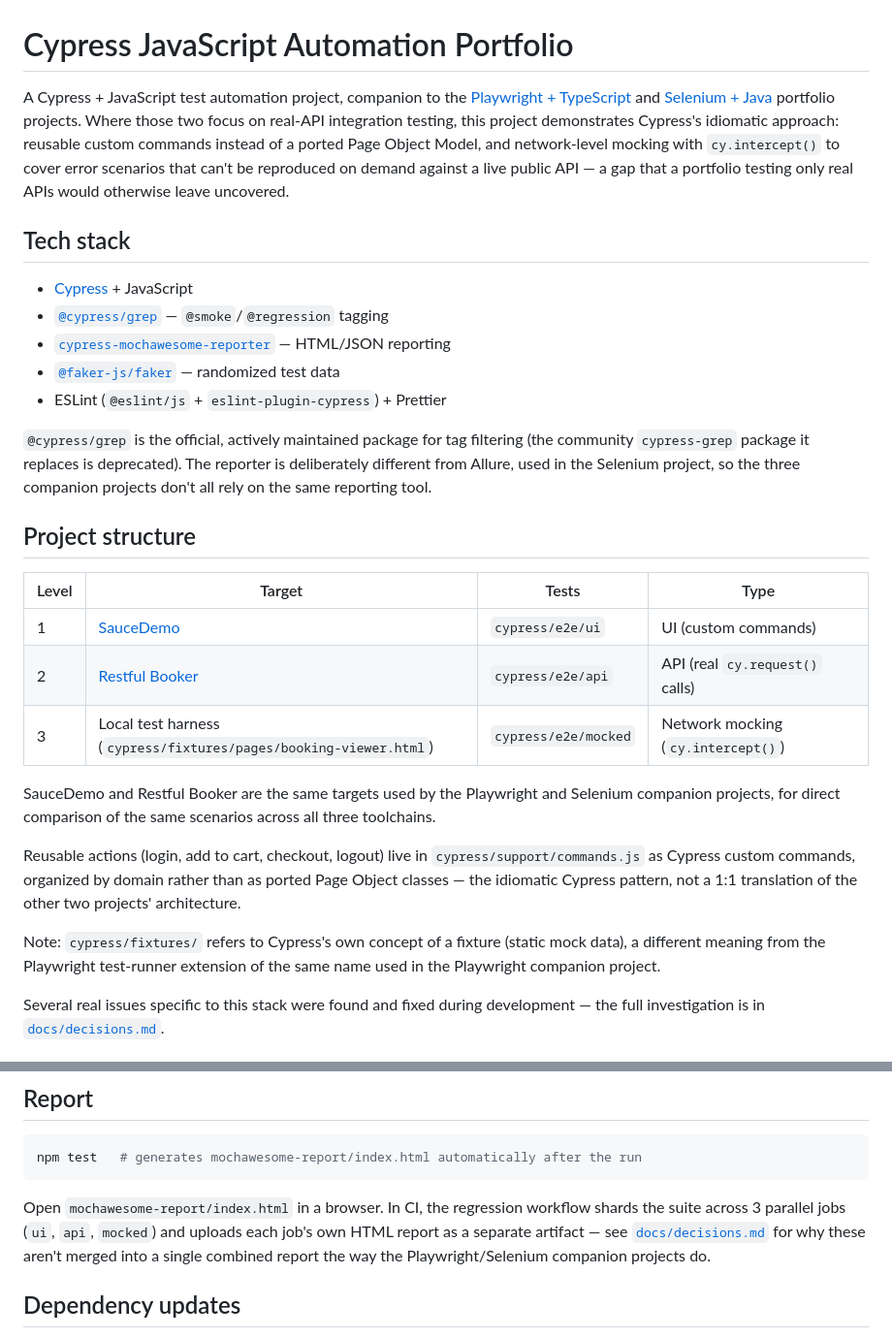
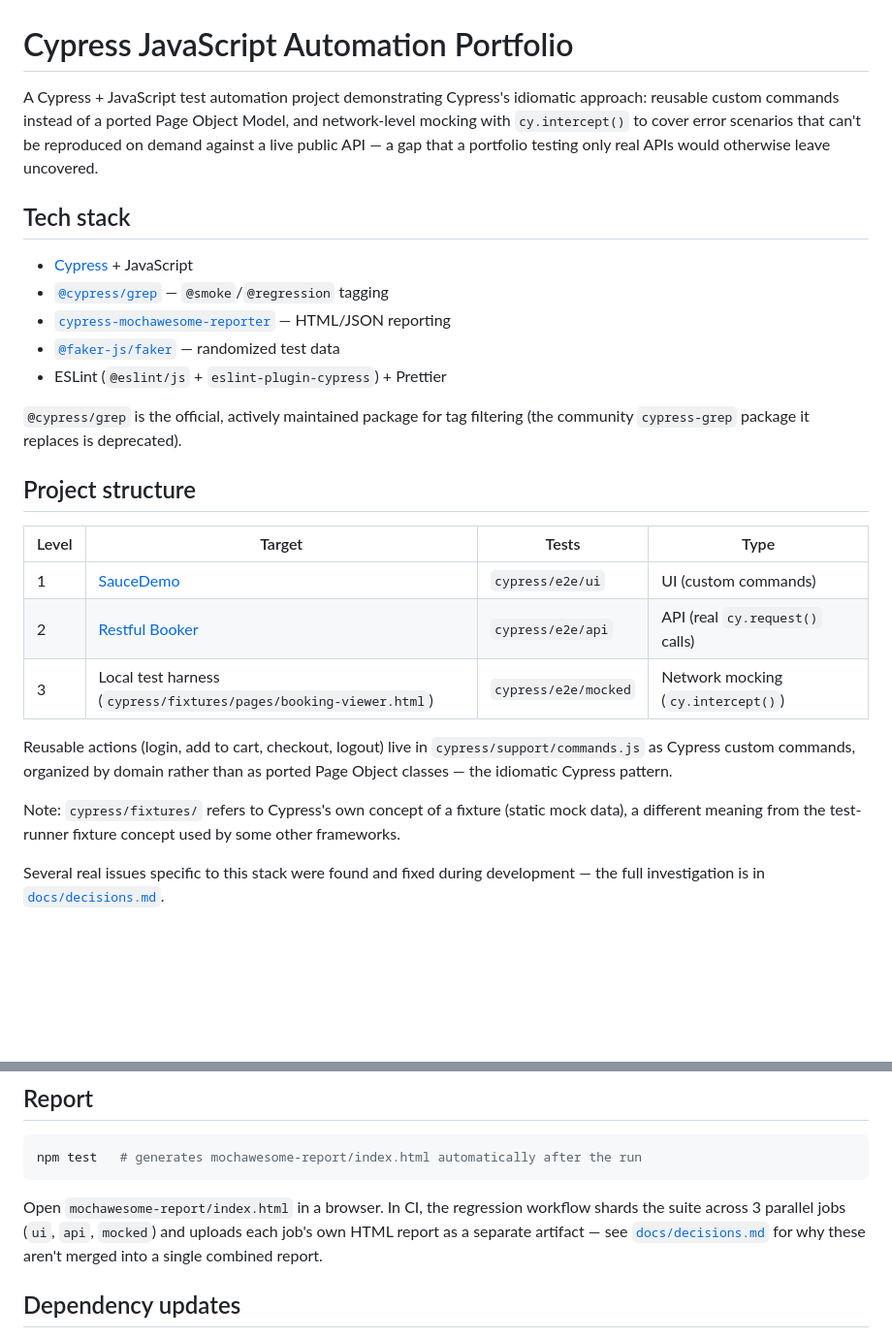
Before and after one commit to carmineQA/cypress-javascript-automation-portfolio, a Markdown page: README.md, 2 parts joined by grey strips. Shown at 97% size. Drawn GitHub-style; blank space fills up the shorter version.

````diff
--- a/README.md
+++ b/README.md
@@ -1,6 +1,6 @@
 # Cypress JavaScript Automation Portfolio
 
-A Cypress + JavaScript test automation project, companion to the [Playwright + TypeScript](../playwright-typescript-automation-portfolio) and [Selenium + Java](../selenium-java-automation-portfolio) portfolio projects. Where those two focus on real-API integration testing, this project demonstrates Cypress's idiomatic approach: reusable custom commands instead of a ported Page Object Model, and network-level mocking with `cy.intercept()` to cover error scenarios that can't be reproduced on demand against a live public API — a gap that a portfolio testing only real APIs would otherwise leave uncovered.
+A Cypress + JavaScript test automation project demonstrating Cypress's idiomatic approach: reusable custom commands instead of a ported Page Object Model, and network-level mocking with `cy.intercept()` to cover error scenarios that can't be reproduced on demand against a live public API — a gap that a portfolio testing only real APIs would otherwise leave uncovered.
 
 ## Tech stack
 
@@ -10,7 +10,7 @@ A Cypress + JavaScript test automation project, companion to the [Playwright + T
 - [`@faker-js/faker`](https://fakerjs.dev/) — randomized test data
 - ESLint (`@eslint/js` + `eslint-plugin-cypress`) + Prettier
 
-`@cypress/grep` is the official, actively maintained package for tag filtering (the community `cypress-grep` package it replaces is deprecated). The reporter is deliberately different from Allure, used in the Selenium project, so the three companion projects don't all rely on the same reporting tool.
+`@cypress/grep` is the official, actively maintained package for tag filtering (the community `cypress-grep` package it replaces is deprecated).
 
 ## Project structure
 
@@ -20,11 +20,9 @@ A Cypress + JavaScript test automation project, companion to the [Playwright + T
 | 2 | [Restful Booker](https://restful-booker.herokuapp.com/) | `cypress/e2e/api` | API (real `cy.request()` calls) |
 | 3 | Local test harness (`cypress/fixtures/pages/booking-viewer.html`) | `cypress/e2e/mocked` | Network mocking (`cy.intercept()`) |
 
-SauceDemo and Restful Booker are the same targets used by the Playwright and Selenium companion projects, for direct comparison of the same scenarios across all three toolchains.
+Reusable actions (login, add to cart, checkout, logout) live in `cypress/support/commands.js` as Cypress custom commands, organized by domain rather than as ported Page Object classes — the idiomatic Cypress pattern.
 
-Reusable actions (login, add to cart, checkout, logout) live in `cypress/support/commands.js` as Cypress custom commands, organized by domain rather than as ported Page Object classes — the idiomatic Cypress pattern, not a 1:1 translation of the other two projects' architecture.
-
-Note: `cypress/fixtures/` refers to Cypress's own concept of a fixture (static mock data), a different meaning from the Playwright test-runner extension of the same name used in the Playwright companion project.
+Note: `cypress/fixtures/` refers to Cypress's own concept of a fixture (static mock data), a different meaning from the test-runner fixture concept used by some other frameworks.
 
 Several real issues specific to this stack were found and fixed during development — the full investigation is in [`docs/decisions.md`](docs/decisions.md).
 
@@ -74,7 +72,7 @@ Runs as a required `lint` job in CI before any test job starts — see `.github/
 npm test   # generates mochawesome-report/index.html automatically after the run
 ```
 
-Open `mochawesome-report/index.html` in a browser. In CI, the regression workflow shards the suite across 3 parallel jobs (`ui`, `api`, `mocked`) and uploads each job's own HTML report as a separate artifact — see [`docs/decisions.md`](docs/decisions.md) for why these aren't merged into a single combined report the way the Playwright/Selenium companion projects do.
+Open `mochawesome-report/index.html` in a browser. In CI, the regression workflow shards the suite across 3 parallel jobs (`ui`, `api`, `mocked`) and uploads each job's own HTML report as a separate artifact — see [`docs/decisions.md`](docs/decisions.md) for why these aren't merged into a single combined report.
 
 ## Dependency updates
 
````
